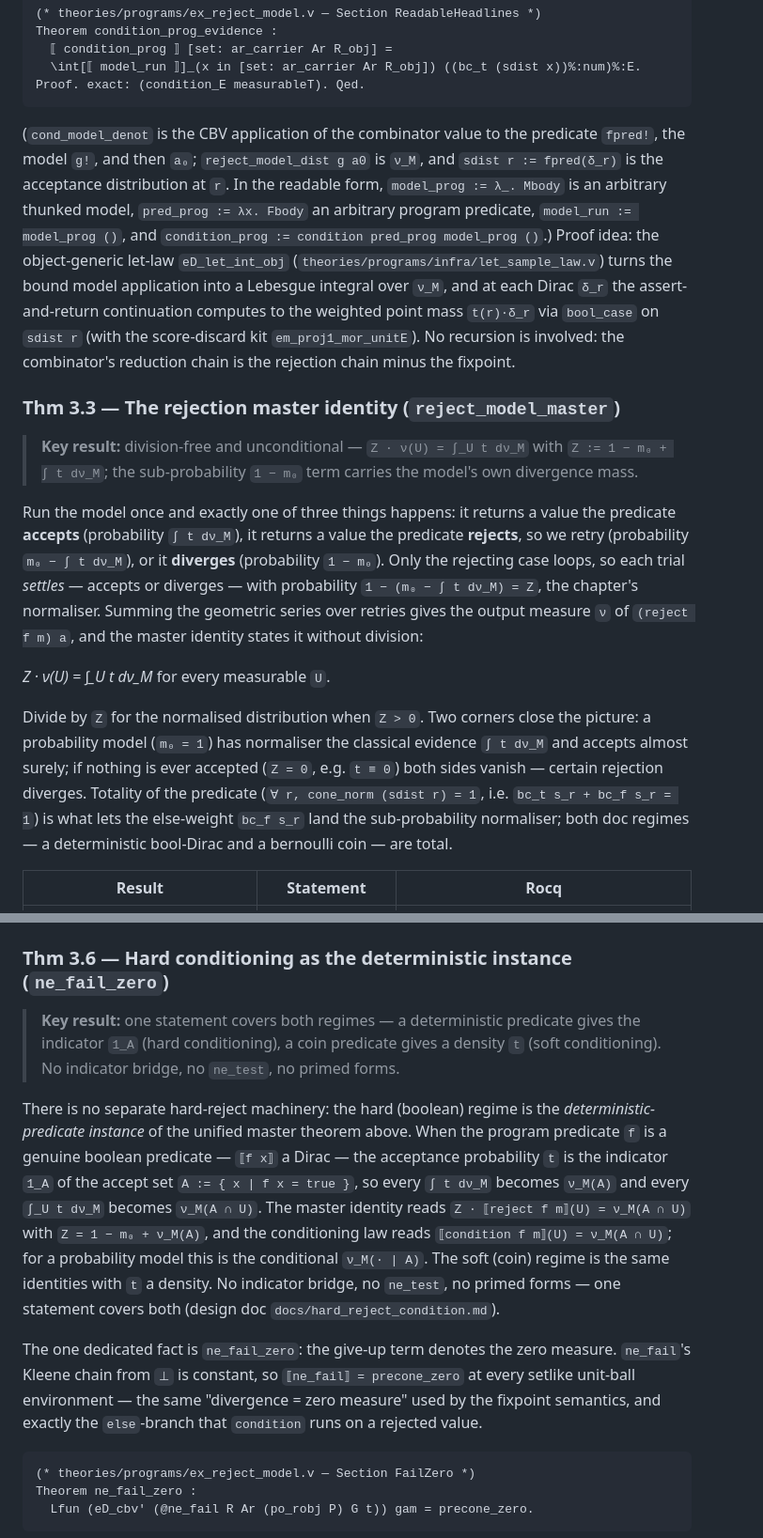
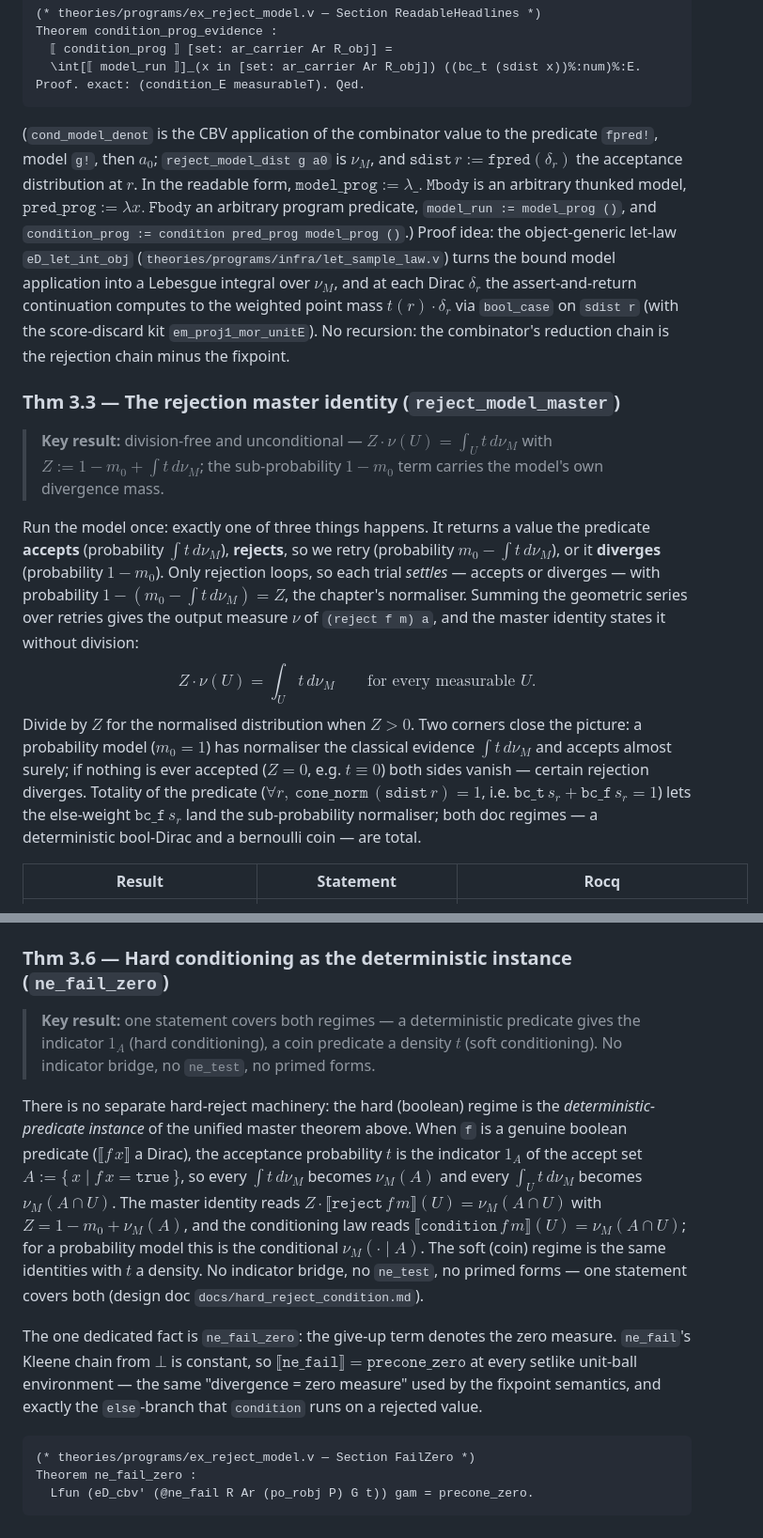
Before and after one commit to LLM4Rocq/icones-rocq, a Markdown page: docs/EXAMPLES.md, 2 parts joined by grey strips. Shown at 94% size. Rendered like a GitHub page.

````diff
--- a/docs/EXAMPLES.md
+++ b/docs/EXAMPLES.md
@@ -944,45 +944,44 @@ Theorem condition_prog_evidence :
 Proof. exact: (condition_E measurableT). Qed.
 ```
 
-(`cond_model_denot` is the CBV application of the combinator value to
-the predicate `fpred!`, the model `g!`, and then `a₀`;
-`reject_model_dist g a0` is `ν_M`, and `sdist r := fpred(δ_r)` is the
-acceptance distribution at `r`. In the readable form,
-`model_prog := λ_. Mbody` is an arbitrary thunked model,
-`pred_prog := λx. Fbody` an arbitrary program predicate,
-`model_run := model_prog ()`, and
+(`cond_model_denot` is the CBV application of the combinator value to the
+predicate `fpred!`, model `g!`, then $a_0$; `reject_model_dist g a0` is
+$\nu_M$, and $\texttt{sdist}\,r := \texttt{fpred}(\delta_r)$ the acceptance
+distribution at $r$. In the readable form,
+$\texttt{model\_prog} := \lambda\_.\ \texttt{Mbody}$ is an arbitrary
+thunked model, $\texttt{pred\_prog} := \lambda x.\ \texttt{Fbody}$ an
+arbitrary program predicate, `model_run := model_prog ()`, and
 `condition_prog := condition pred_prog model_prog ()`.) Proof idea: the
 object-generic let-law `eD_let_int_obj`
 (`theories/programs/infra/let_sample_law.v`) turns the bound model
-application into a Lebesgue integral over `ν_M`, and at each Dirac `δ_r`
-the assert-and-return continuation computes to the weighted point mass
-`t(r)·δ_r` via `bool_case` on `sdist r` (with the score-discard kit
-`em_proj1_mor_unitE`). No recursion is involved: the combinator's
+application into a Lebesgue integral over $\nu_M$, and at each Dirac
+$\delta_r$ the assert-and-return continuation computes to the weighted
+point mass $t(r)\cdot\delta_r$ via `bool_case` on `sdist r` (with the
+score-discard kit `em_proj1_mor_unitE`). No recursion: the combinator's
 reduction chain is the rejection chain minus the fixpoint.
 
 ### Thm 3.3 — The rejection master identity (`reject_model_master`)
 
-> **Key result:** division-free and unconditional — `Z · ν(U) = ∫_U t dν_M` with `Z := 1 − m₀ + ∫ t dν_M`; the sub-probability `1 − m₀` term carries the model's own divergence mass.
+> **Key result:** division-free and unconditional — $Z \cdot \nu(U) = \int_U t\,d\nu_M$ with $Z := 1 - m_0 + \int t\,d\nu_M$; the sub-probability $1 - m_0$ term carries the model's own divergence mass.
 
-Run the model once and exactly one of three things happens: it returns
-a value the predicate **accepts** (probability `∫ t dν_M`), it returns
-a value the predicate **rejects**, so we retry (probability
-`m₀ − ∫ t dν_M`), or it **diverges** (probability `1 − m₀`). Only the
-rejecting case loops, so each trial *settles* — accepts or diverges —
-with probability `1 − (m₀ − ∫ t dν_M) = Z`, the chapter's normaliser.
-Summing the geometric series over retries gives the output measure `ν`
-of `(reject f m) a`, and the master identity states it without division:
-
-*Z · ν(U) = ∫_U t dν_M*  for every measurable `U`.
-
-Divide by `Z` for the normalised distribution when `Z > 0`. Two corners
-close the picture: a probability model (`m₀ = 1`) has normaliser the
-classical evidence `∫ t dν_M` and accepts almost surely; if nothing is
-ever accepted (`Z = 0`, e.g. `t ≡ 0`) both sides vanish — certain
-rejection diverges. Totality of the predicate (`∀ r, cone_norm (sdist
-r) = 1`, i.e. `bc_t s_r + bc_f s_r = 1`) is what lets the else-weight
-`bc_f s_r` land the sub-probability normaliser; both doc regimes — a
-deterministic bool-Dirac and a bernoulli coin — are total.
+Run the model once: exactly one of three things happens. It returns a
+value the predicate **accepts** (probability $\int t\,d\nu_M$),
+**rejects**, so we retry (probability $m_0 - \int t\,d\nu_M$), or it
+**diverges** (probability $1 - m_0$). Only rejection loops, so each trial
+*settles* — accepts or diverges — with probability
+$1 - (m_0 - \int t\,d\nu_M) = Z$, the chapter's normaliser. Summing the
+geometric series over retries gives the output measure $\nu$ of
+`(reject f m) a`, and the master identity states it without division:
+$$Z \cdot \nu(U) = \int_U t\,d\nu_M \qquad \text{for every measurable } U.$$
+Divide by $Z$ for the normalised distribution when $Z > 0$. Two corners
+close the picture: a probability model ($m_0 = 1$) has normaliser the
+classical evidence $\int t\,d\nu_M$ and accepts almost surely; if nothing
+is ever accepted ($Z = 0$, e.g. $t \equiv 0$) both sides vanish — certain
+rejection diverges. Totality of the predicate
+($\forall r,\ \texttt{cone\_norm}\,(\texttt{sdist}\,r) = 1$, i.e.
+$\texttt{bc\_t}\,s_r + \texttt{bc\_f}\,s_r = 1$) lets the else-weight
+$\texttt{bc\_f}\,s_r$ land the sub-probability normaliser; both doc
+regimes — a deterministic bool-Dirac and a bernoulli coin — are total.
 
 | Result | Statement | Rocq |
 |---|---|---|
@@ -1240,26 +1246,29 @@ Theorem ex_reject_normalises_score
 
 ### Thm 3.6 — Hard conditioning as the deterministic instance (`ne_fail_zero`)
 
-> **Key result:** one statement covers both regimes — a deterministic predicate gives the indicator `1_A` (hard conditioning), a coin predicate gives a density `t` (soft conditioning). No indicator bridge, no `ne_test`, no primed forms.
+> **Key result:** one statement covers both regimes — a deterministic predicate gives the indicator $1_A$ (hard conditioning), a coin predicate a density $t$ (soft conditioning). No indicator bridge, no `ne_test`, no primed forms.
 
-There is no separate hard-reject machinery: the hard (boolean) regime
-is the *deterministic-predicate instance* of the unified master theorem
-above. When the program predicate `f` is a genuine boolean predicate —
-`⟦f x⟧` a Dirac — the acceptance probability `t` is the indicator `1_A`
-of the accept set `A := { x | f x = true }`, so every `∫ t dν_M`
-becomes `ν_M(A)` and every `∫_U t dν_M` becomes `ν_M(A ∩ U)`. The
-master identity reads `Z · ⟦reject f m⟧(U) = ν_M(A ∩ U)` with
-`Z = 1 − m₀ + ν_M(A)`, and the conditioning law reads
-`⟦condition f m⟧(U) = ν_M(A ∩ U)`; for a probability model this is the
-conditional `ν_M(· | A)`. The soft (coin) regime is the same identities
-with `t` a density. No indicator bridge, no `ne_test`, no primed forms
-— one statement covers both (design doc `docs/hard_reject_condition.md`).
+There is no separate hard-reject machinery: the hard (boolean) regime is
+the *deterministic-predicate instance* of the unified master theorem
+above. When `f` is a genuine boolean predicate ($\llbracket f\,x\rrbracket$
+a Dirac), the acceptance probability $t$ is the indicator $1_A$ of the
+accept set $A := \{\, x \mid f\,x = \texttt{true}\,\}$, so every
+$\int t\,d\nu_M$ becomes $\nu_M(A)$ and every $\int_U t\,d\nu_M$ becomes
+$\nu_M(A \cap U)$. The master identity reads
+$Z \cdot \llbracket \texttt{reject}\,f\,m\rrbracket(U) = \nu_M(A \cap U)$
+with $Z = 1 - m_0 + \nu_M(A)$, and the conditioning law reads
+$\llbracket \texttt{condition}\,f\,m\rrbracket(U) = \nu_M(A \cap U)$; for
+a probability model this is the conditional $\nu_M(\cdot \mid A)$. The
+soft (coin) regime is the same identities with $t$ a density. No
+indicator bridge, no `ne_test`, no primed forms — one statement covers
+both (design doc `docs/hard_reject_condition.md`).
 
 The one dedicated fact is `ne_fail_zero`: the give-up term denotes the
-zero measure. `ne_fail`'s Kleene chain from `⊥` is constant, so
-`⟦ne_fail⟧ = precone_zero` at every setlike unit-ball environment — the
-same "divergence = zero measure" used by the fixpoint semantics, and
-exactly the `else`-branch that `condition` runs on a rejected value.
+zero measure. `ne_fail`'s Kleene chain from $\bot$ is constant, so
+$\llbracket \texttt{ne\_fail}\rrbracket = \texttt{precone\_zero}$ at every
+setlike unit-ball environment — the same "divergence = zero measure" used
+by the fixpoint semantics, and exactly the `else`-branch that `condition`
+runs on a rejected value.
 
 ```coq
 (* theories/programs/ex_reject_model.v — Section FailZero *)
````
Also changed, not shown: other parts of docs/EXAMPLES.md (+173 -166 lines).
